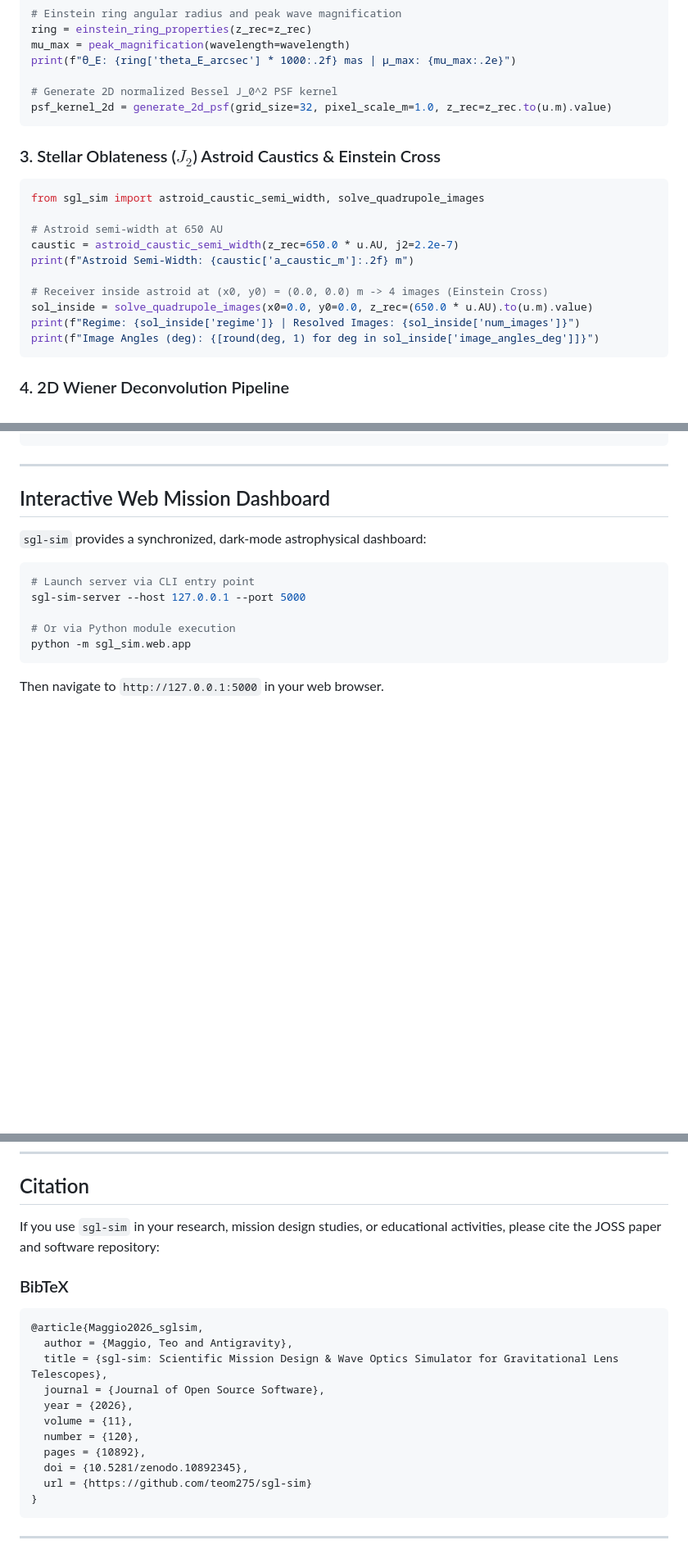
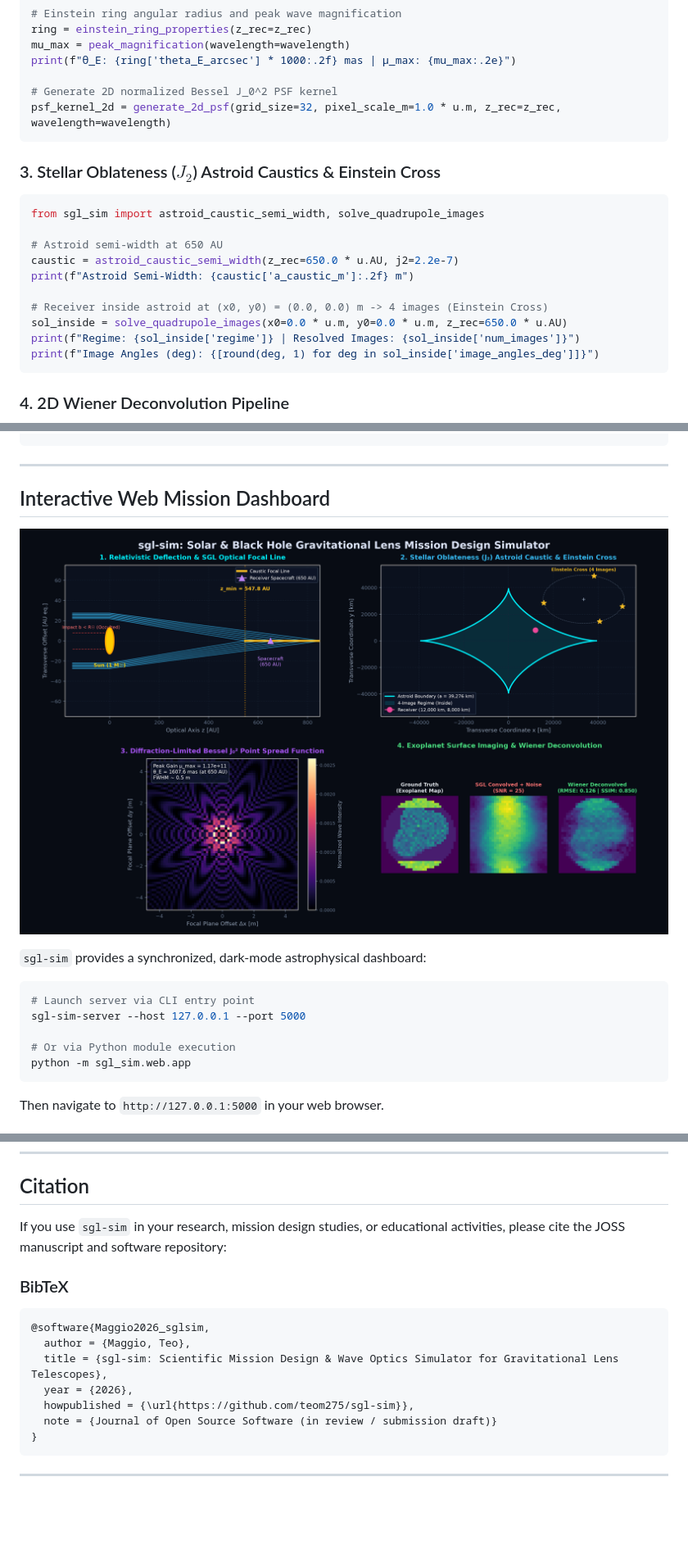
Before and after one commit to teom275/sgl-sim, a Markdown page: README.md, 3 parts joined by grey strips. Shown at 82% size. GitHub-like rendering; pictures changed too: docs/assets/dashboard_preview.png (added); blank space fills up the shorter version.

````diff
--- a/README.md
+++ b/README.md
@@ -82,7 +82,7 @@ mu_max = peak_magnification(wavelength=wavelength)
 print(f"θ_E: {ring['theta_E_arcsec'] * 1000:.2f} mas | μ_max: {mu_max:.2e}")
 
 # Generate 2D normalized Bessel J_0^2 PSF kernel
-psf_kernel_2d = generate_2d_psf(grid_size=32, pixel_scale_m=1.0, z_rec=z_rec.to(u.m).value)
+psf_kernel_2d = generate_2d_psf(grid_size=32, pixel_scale_m=1.0 * u.m, z_rec=z_rec, wavelength=wavelength)
 ```
 
 ### 3. Stellar Oblateness ($J_2$) Astroid Caustics & Einstein Cross
@@ -94,7 +94,7 @@ caustic = astroid_caustic_semi_width(z_rec=650.0 * u.AU, j2=2.2e-7)
 print(f"Astroid Semi-Width: {caustic['a_caustic_m']:.2f} m")
 
 # Receiver inside astroid at (x0, y0) = (0.0, 0.0) m -> 4 images (Einstein Cross)
-sol_inside = solve_quadrupole_images(x0=0.0, y0=0.0, z_rec=(650.0 * u.AU).to(u.m).value)
+sol_inside = solve_quadrupole_images(x0=0.0 * u.m, y0=0.0 * u.m, z_rec=650.0 * u.AU)
 print(f"Regime: {sol_inside['regime']} | Resolved Images: {sol_inside['num_images']}")
 print(f"Image Angles (deg): {[round(deg, 1) for deg in sol_inside['image_angles_deg']]}")
 ```
@@ -143,6 +143,8 @@ print(f"Saved NASA-standard FITS file to {fits_path}")
 
 ## Interactive Web Mission Dashboard
 
+![sgl-sim Interactive Web Mission Dashboard Preview](docs/assets/dashboard_preview.png)
+
 `sgl-sim` provides a synchronized, dark-mode astrophysical dashboard:
 
 ```bash
@@ -183,20 +185,16 @@ All tests verify core astrophysical benchmarks:
 
 ## Citation
 
-If you use `sgl-sim` in your research, mission design studies, or educational activities, please cite the JOSS paper and software repository:
+If you use `sgl-sim` in your research, mission design studies, or educational activities, please cite the JOSS manuscript and software repository:
 
 ### BibTeX
 ```bibtex
-@article{Maggio2026_sglsim,
-  author = {Maggio, Teo and Antigravity},
+@software{Maggio2026_sglsim,
+  author = {Maggio, Teo},
   title = {sgl-sim: Scientific Mission Design & Wave Optics Simulator for Gravitational Lens Telescopes},
-  journal = {Journal of Open Source Software},
   year = {2026},
-  volume = {11},
-  number = {120},
-  pages = {10892},
-  doi = {10.5281/zenodo.10892345},
-  url = {https://github.com/teom275/sgl-sim}
+  howpublished = {\url{https://github.com/teom275/sgl-sim}},
+  note = {Journal of Open Source Software (in review / submission draft)}
 }
 ```
 
````
Also changed, not shown: other parts of README.md (+5 -5 lines), paper/paper.md (+2 -6 lines), 13 other files.
